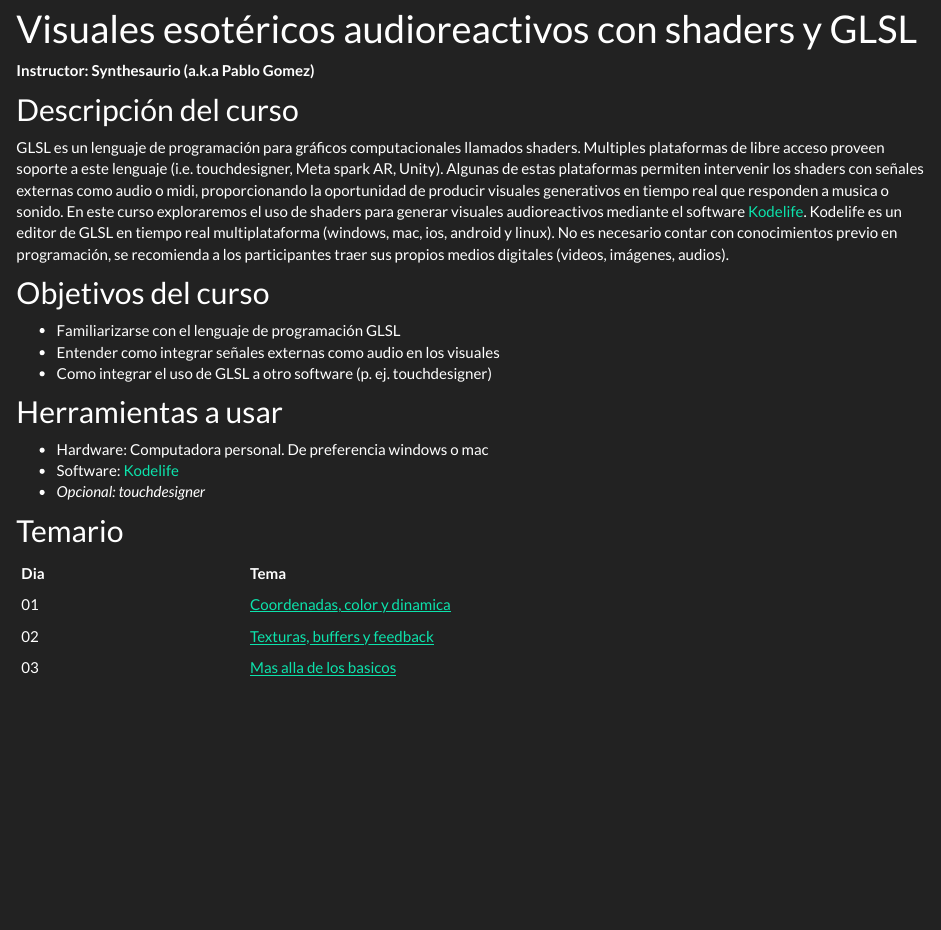
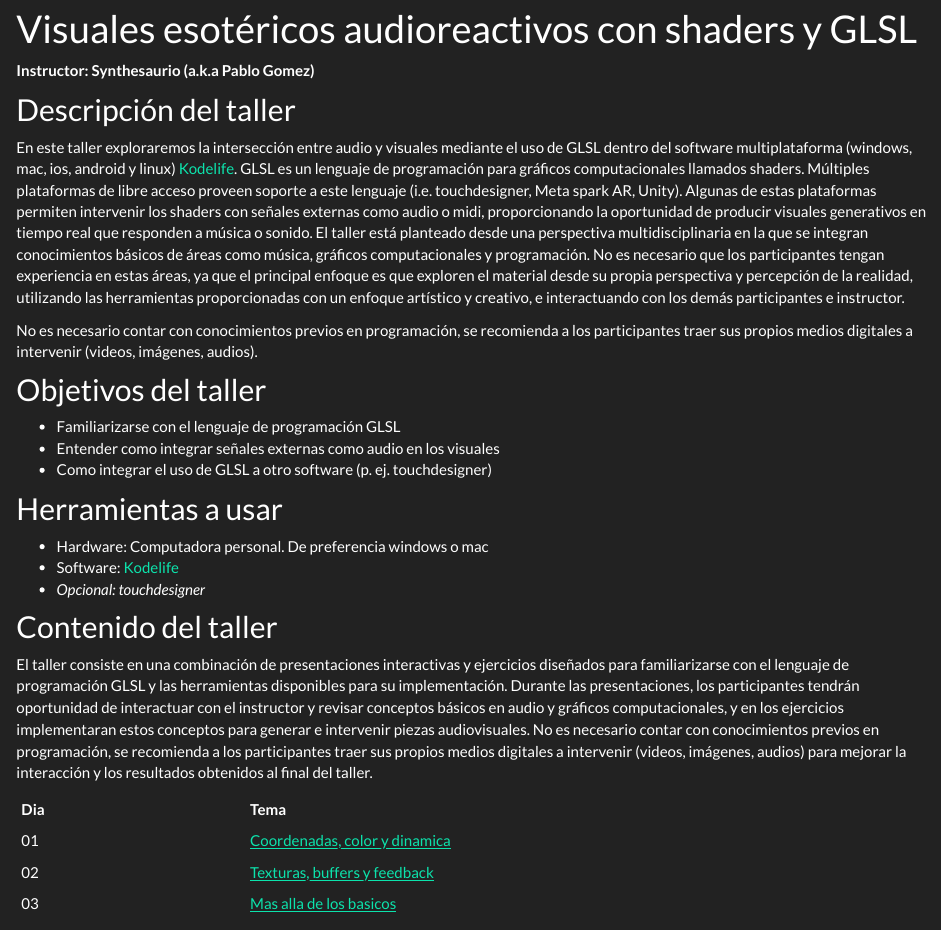
Before and after one commit to synthesaurio/visuales-esotericos, an R Markdown document (index.Rmd): the page in a window 1100 px wide, from 90 px down. The pictures show the output file index.html that the author committed with the source, opened offline; library style sheets and scripts come from the installed R packages.

Commit message:
Updated workshop description

```diff
--- a/index.Rmd
+++ b/index.Rmd
@@ -5,12 +5,14 @@ output: html_document
 **Instructor: Synthesaurio (a.k.a Pablo Gomez)**
 
 
-## Descripción del curso
+## Descripción del taller
 
-GLSL es un lenguaje de programación para gráficos computacionales llamados shaders. Multiples plataformas de libre acceso proveen soporte a este lenguaje (i.e. touchdesigner, Meta spark AR, Unity). Algunas de estas plataformas permiten intervenir los shaders con señales externas como audio o midi, proporcionando la oportunidad de producir visuales generativos en tiempo real que responden a musica o sonido.
-En este curso exploraremos el uso de shaders para generar visuales audioreactivos mediante el software [Kodelife](https://hexler.net/kodelife). Kodelife es un editor de GLSL en tiempo real multiplataforma (windows, mac, ios, android y linux). No es necesario contar con conocimientos previo en programación, se recomienda a los participantes traer sus propios medios digitales (videos, imágenes, audios).
+En este taller exploraremos la intersección entre audio y visuales mediante el uso de GLSL dentro del software multiplataforma (windows, mac, ios, android y linux) [Kodelife](https://hexler.net/kodelife). GLSL es un lenguaje de programación para gráficos computacionales llamados shaders. Múltiples plataformas de libre acceso proveen soporte a este lenguaje (i.e. touchdesigner, Meta spark AR, Unity). Algunas de estas plataformas permiten intervenir los shaders con señales externas como audio o midi, proporcionando la oportunidad de producir visuales generativos en tiempo real que responden a música o sonido.
+El taller está planteado desde una perspectiva multidisciplinaria en la que se integran conocimientos básicos de áreas como música, gráficos computacionales y programación. No es necesario que los participantes tengan experiencia en estas áreas, ya que el principal enfoque es que exploren el material desde su propia perspectiva y percepción de la realidad, utilizando las herramientas proporcionadas con un enfoque artístico y creativo, e interactuando con los demás participantes e instructor.
 
-## Objetivos del curso
+No es necesario contar con conocimientos previos en programación, se recomienda a los participantes traer sus propios medios digitales a intervenir (videos, imágenes, audios).
+
+## Objetivos del taller
 
 - Familiarizarse con el lenguaje de programación GLSL
 - Entender como integrar señales externas como audio en los visuales
@@ -22,7 +24,11 @@ En este curso exploraremos el uso de shaders para generar visuales audioreactivo
 - Software: [Kodelife](https://hexler.net/kodelife)
 - *Opcional: touchdesigner*
 
-## Temario
+## Contenido del taller
+
+El taller consiste en una combinación de presentaciones interactivas y ejercicios diseñados para familiarizarse con el lenguaje de programación GLSL y las herramientas disponibles para su implementación.
+Durante las presentaciones, los participantes tendrán oportunidad de interactuar con el instructor y revisar conceptos básicos en audio y gráficos computacionales, y en los ejercicios implementaran estos conceptos para generar e intervenir piezas audiovisuales.
+No es necesario contar con conocimientos previos en programación, se recomienda a los participantes traer sus propios medios digitales a intervenir (videos, imágenes, audios) para mejorar la interacción y los resultados obtenidos al final del taller.
 
 
 | Dia | Tema                          |
```
Also changed, not shown: index.html.
